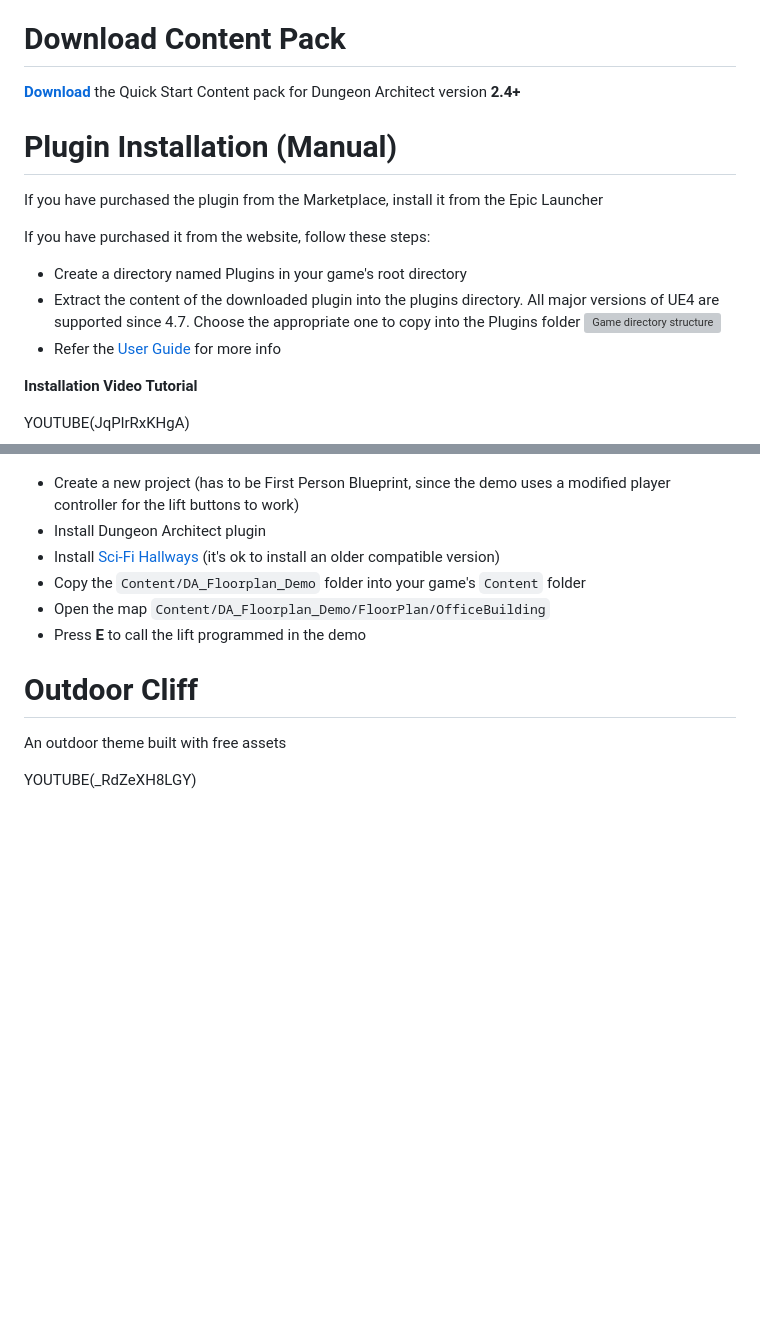
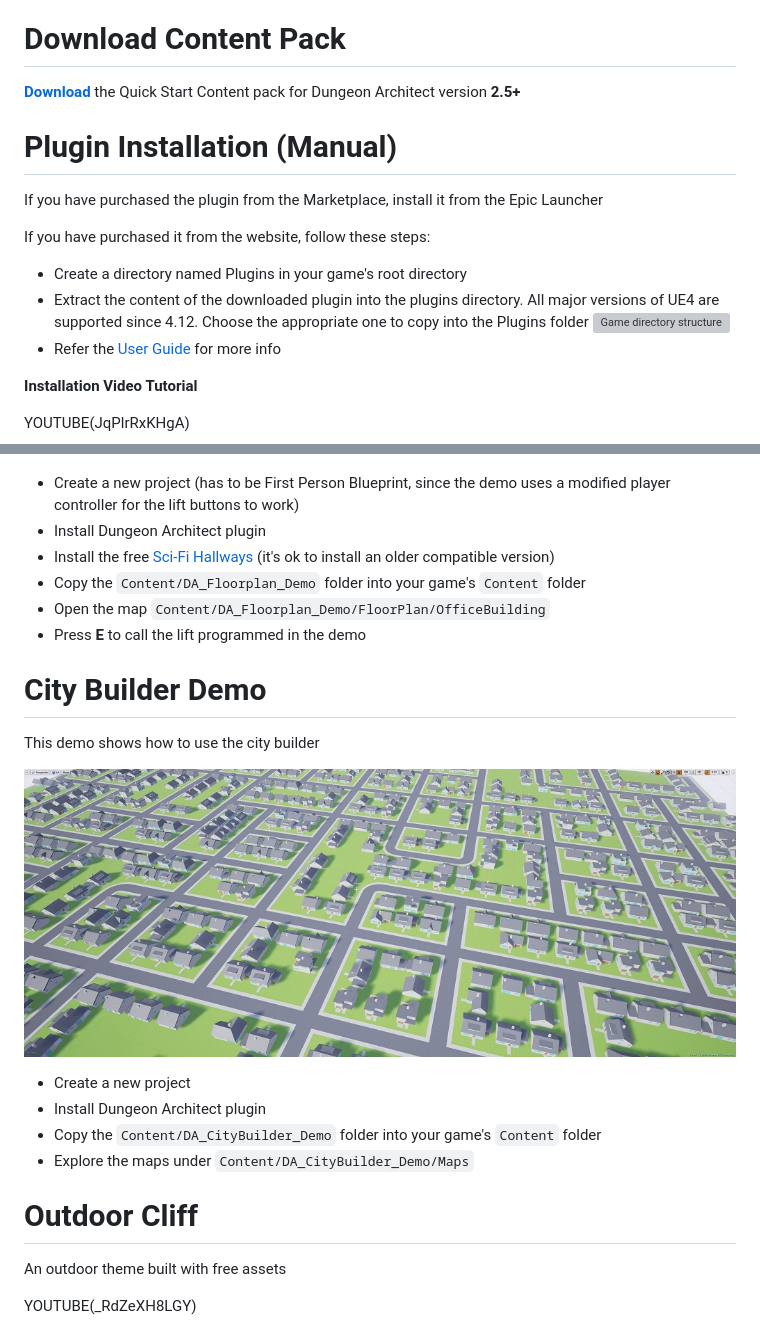
Before and after one commit to coderespawn/dungeon-architect-quick-start-ue4, a Markdown page: source/01_quick_start.md, 2 parts joined by grey strips. GitHub-like rendering; pictures changed too: assets/images/citybuilder_demo01.jpg (added); blank space fills up the shorter version; grey boxes are pictures that could not be loaded.

Commit message:
Added city builder sample

```diff
--- a/source/01_quick_start.md
+++ b/source/01_quick_start.md
@@ -4,7 +4,7 @@ Dungeon Architect comes bundled with several examples to quickly get you started
 
 Download Content Pack
 =================================
-**[Download](https://github.com/coderespawn/dungeon-architect-quick-start-ue4/archive/content_2.4.zip)** the Quick Start Content pack for Dungeon Architect version **2.4+**
+**[Download](https://github.com/coderespawn/dungeon-architect-quick-start-ue4/archive/content_2.5.zip)** the Quick Start Content pack for Dungeon Architect version **2.5+**
 
 Plugin Installation (Manual)
 ============================
@@ -13,7 +13,7 @@ If you have purchased the plugin from the Marketplace, install it from the Epic
 If you have purchased it from the website,  follow these steps:
 
 * Create a directory named Plugins in your game's root directory
-* Extract the content of the downloaded plugin into the plugins directory. All major versions of UE4 are supported since 4.7. Choose the appropriate one to copy into the Plugins folder
+* Extract the content of the downloaded plugin into the plugins directory. All major versions of UE4 are supported since 4.12. Choose the appropriate one to copy into the Plugins folder
 ![Game directory structure](../assets/images/O8xY8H6.png)
 * Refer the [User Guide](https://coderespawn.github.io/dungeon-architect-user-guide-ue4) for more info
 
@@ -253,10 +253,21 @@ YOUTUBE(K_iQH4TiVS0)
 
 * Create a new project (has to be First Person Blueprint, since the demo uses a modified player controller for the lift buttons to work)
 * Install Dungeon Architect plugin
-* Install [Sci-Fi Hallways](https://www.unrealengine.com/marketplace/scifi-hallway) (it's ok to install an older compatible version)
+* Install the free [Sci-Fi Hallways](https://www.unrealengine.com/marketplace/scifi-hallway) (it's ok to install an older compatible version)
 * Copy the `Content/DA_Floorplan_Demo` folder into your game's `Content` folder
 * Open the map `Content/DA_Floorplan_Demo/FloorPlan/OfficeBuilding`
 * Press **E** to call the lift programmed in the demo
+
+City Builder Demo
+=================
+This demo shows how to use the city builder
+
+![City Builder](../assets/images/citybuilder_demo01.jpg)
+
+* Create a new project
+* Install Dungeon Architect plugin
+* Copy the `Content/DA_CityBuilder_Demo` folder into your game's `Content` folder
+* Explore the maps under `Content/DA_CityBuilder_Demo/Maps`
 
 Outdoor Cliff
 =============
```
